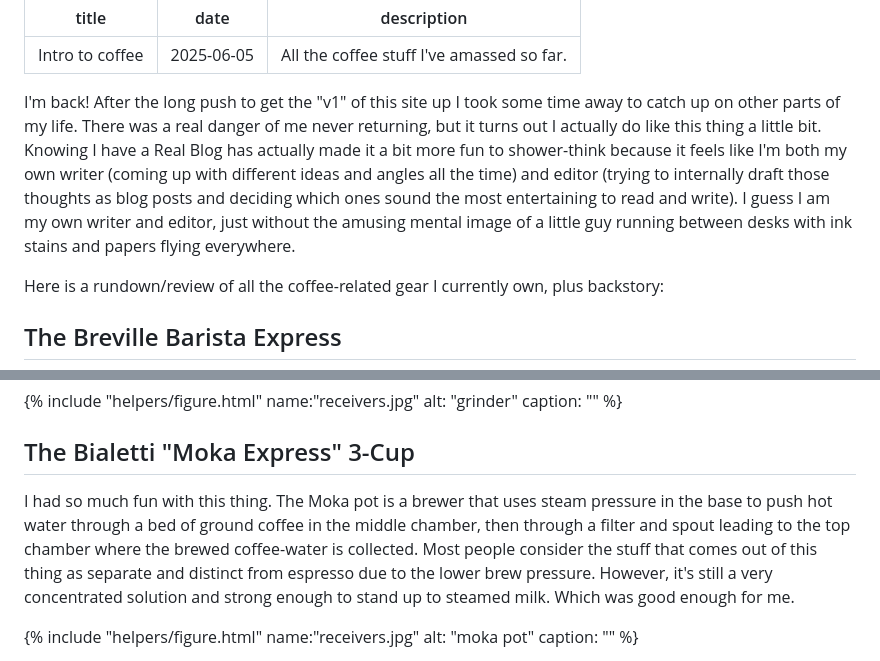
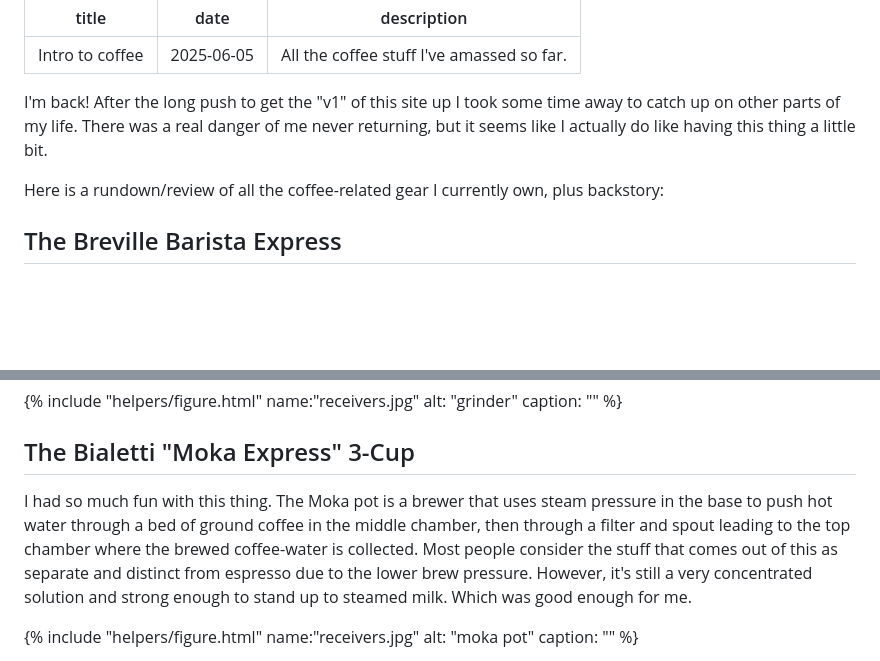
Before and after one commit to andrewtchan/andrewtchan.github.io, a Markdown page: posts/intro-to-coffee.md, 2 parts joined by grey strips. Rendered like a GitHub page; blank space fills up the shorter version.

Commit message:
blog: coffee draft work

```diff
--- a/posts/intro-to-coffee.md
+++ b/posts/intro-to-coffee.md
@@ -4,7 +4,7 @@ date: 2025-06-05
 description: All the coffee stuff I've amassed so far.
 ---
 
-I'm back! After the long push to get the "v1" of this site up I took some time away to catch up on other parts of my life. There was a real danger of me never returning, but it turns out I actually do like this thing a little bit. Knowing I have a Real Blog has actually made it a bit more fun to shower-think because it feels like I'm both my own writer (coming up with different ideas and angles all the time) and editor (trying to internally draft those thoughts as blog posts and deciding which ones sound the most entertaining to read and write). I guess I am my own writer and editor, just without the amusing mental image of a little guy running between desks with ink stains and papers flying everywhere.
+I'm back! After the long push to get the "v1" of this site up I took some time away to catch up on other parts of my life. There was a real danger of me never returning, but it seems like I actually do like having this thing a little bit.
 
 Here is a rundown/review of all the coffee-related gear I currently own, plus backstory:
 
@@ -25,7 +25,7 @@ My mom found this on a NYT Wirecutter article. I think I can be a difficult pers
 {% include "helpers/figure.html" name:"receivers.jpg" alt: "grinder" caption: "" %}
 
 ## The Bialetti "Moka Express" 3-Cup
-I had so much fun with this thing. The Moka pot is a brewer that uses steam pressure in the base to push hot water through a bed of ground coffee in the middle chamber, then through a filter and spout leading to the top chamber where the brewed coffee-water is collected. Most people consider the stuff that comes out of this thing as separate and distinct from espresso due to the lower brew pressure. However, it's still a very concentrated solution and strong enough to stand up to steamed milk. Which was good enough for me.
+I had so much fun with this thing. The Moka pot is a brewer that uses steam pressure in the base to push hot water through a bed of ground coffee in the middle chamber, then through a filter and spout leading to the top chamber where the brewed coffee-water is collected. Most people consider the stuff that comes out of this as separate and distinct from espresso due to the lower brew pressure. However, it's still a very concentrated solution and strong enough to stand up to steamed milk. Which was good enough for me.
 
 {% include "helpers/figure.html" name:"receivers.jpg" alt: "moka pot" caption: "" %}
 
```
Also changed, not shown: other parts of posts/intro-to-coffee.md (+4 -2 lines).
